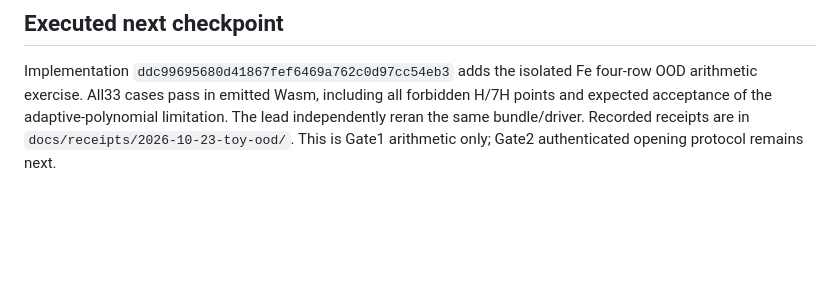
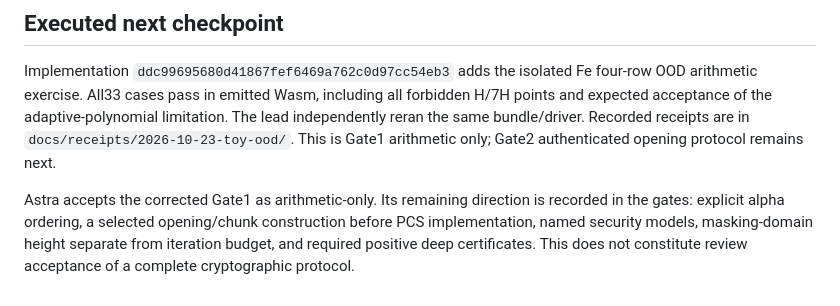
Before and after one commit to micahscopes/fe-mandelbrot, a Markdown page: docs/reviews/2026-10-23-opus-zk.md, the part around the change. Rendered like a GitHub page; blank space fills up the shorter version.

```diff
--- a/docs/reviews/2026-10-23-opus-zk.md
+++ b/docs/reviews/2026-10-23-opus-zk.md
@@ -70,3 +70,9 @@ all forbidden H/7H points and expected acceptance of the adaptive-polynomial
 limitation. The lead independently reran the same bundle/driver. Recorded
 receipts are in `docs/receipts/2026-10-23-toy-ood/`. This is Gate1 arithmetic only;
 Gate2 authenticated opening protocol remains next.
+
+Astra accepts the corrected Gate1 as arithmetic-only. Its remaining direction
+is recorded in the gates: explicit alpha ordering, a selected opening/chunk
+construction before PCS implementation, named security models, masking-domain
+height separate from iteration budget, and required positive deep certificates.
+This does not constitute review acceptance of a complete cryptographic protocol.
```
Also changed, not shown: docs/private-circle/PROTOCOL-GATES.md (+22 -7 lines).
